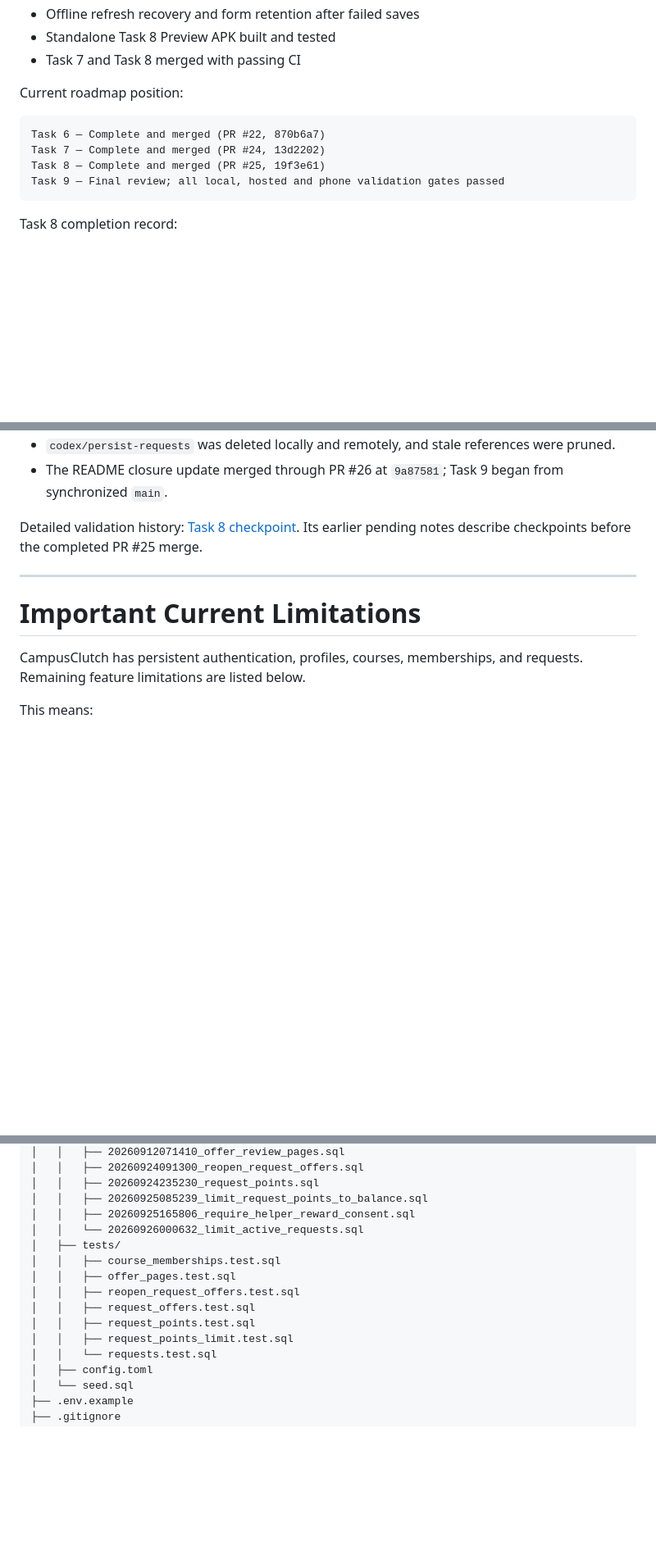
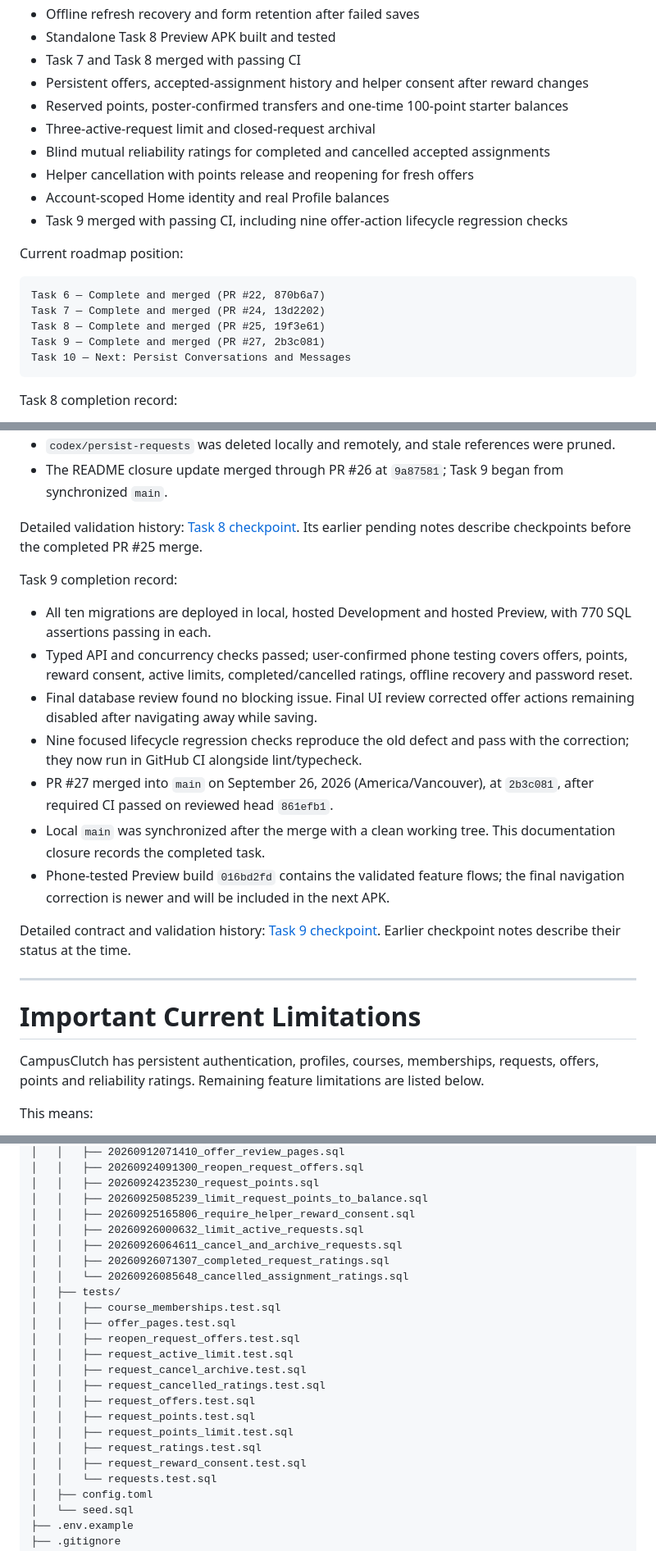
Before and after one commit to Marchosias405/CampusClutch, a Markdown page: README.md, 3 parts joined by grey strips. Shown at 82% size. Rendered like a GitHub page; blank space fills up the shorter version.

Commit message:
Document Task 9 completion and the next messaging checkpoint (#28)
* docs: close Task 9 and record the messaging checkpoint

* docs: correct hosted validation section link

````diff
--- a/README.md
+++ b/README.md
@@ -106,6 +106,13 @@ Completed major milestones:
 - Offline refresh recovery and form retention after failed saves
 - Standalone Task 8 Preview APK built and tested
 - Task 7 and Task 8 merged with passing CI
+- Persistent offers, accepted-assignment history and helper consent after reward changes
+- Reserved points, poster-confirmed transfers and one-time 100-point starter balances
+- Three-active-request limit and closed-request archival
+- Blind mutual reliability ratings for completed and cancelled accepted assignments
+- Helper cancellation with points release and reopening for fresh offers
+- Account-scoped Home identity and real Profile balances
+- Task 9 merged with passing CI, including nine offer-action lifecycle regression checks
 
 Current roadmap position:
 
@@ -113,7 +120,8 @@ Current roadmap position:
 Task 6 — Complete and merged (PR #22, 870b6a7)
 Task 7 — Complete and merged (PR #24, 13d2202)
 Task 8 — Complete and merged (PR #25, 19f3e61)
-Task 9 — Final review; all local, hosted and phone validation gates passed
+Task 9 — Complete and merged (PR #27, 2b3c081)
+Task 10 — Next: Persist Conversations and Messages
 ```
 
 Task 8 completion record:
@@ -128,11 +136,23 @@ Task 8 completion record:
 
 Detailed validation history: [Task 8 checkpoint](docs/task-8-requests.md). Its earlier pending notes describe checkpoints before the completed PR #25 merge.
 
+Task 9 completion record:
+
+- All ten migrations are deployed in local, hosted Development and hosted Preview, with 770 SQL assertions passing in each.
+- Typed API and concurrency checks passed; user-confirmed phone testing covers offers, points, reward consent, active limits, completed/cancelled ratings, offline recovery and password reset.
+- Final database review found no blocking issue. Final UI review corrected offer actions remaining disabled after navigating away while saving.
+- Nine focused lifecycle regression checks reproduce the old defect and pass with the correction; they now run in GitHub CI alongside lint/typecheck.
+- PR #27 merged into `main` on September 26, 2026 (America/Vancouver), at `2b3c081`, after required CI passed on reviewed head `861efb1`.
+- Local `main` was synchronized after the merge with a clean working tree. This documentation closure records the completed task.
+- Phone-tested Preview build `016bd2fd` contains the validated feature flows; the final navigation correction is newer and will be included in the next APK.
+
+Detailed contract and validation history: [Task 9 checkpoint](docs/task-9-offers.md). Earlier checkpoint notes describe their status at the time.
+
 ---
 
 # Important Current Limitations
 
-CampusClutch has persistent authentication, profiles, courses, memberships, and requests. Remaining feature limitations are listed below.
+CampusClutch has persistent authentication, profiles, courses, memberships, requests, offers, points and reliability ratings. Remaining feature limitations are listed below.
 
 This means:
 
@@ -449,14 +480,22 @@ CampusClutch/
 │   │   ├── 20260924235230_request_points.sql
 │   │   ├── 20260925085239_limit_request_points_to_balance.sql
 │   │   ├── 20260925165806_require_helper_reward_consent.sql
-│   │   └── 20260926000632_limit_active_requests.sql
+│   │   ├── 20260926000632_limit_active_requests.sql
+│   │   ├── 20260926064611_cancel_and_archive_requests.sql
+│   │   ├── 20260926071307_completed_request_ratings.sql
+│   │   └── 20260926085648_cancelled_assignment_ratings.sql
 │   ├── tests/
 │   │   ├── course_memberships.test.sql
 │   │   ├── offer_pages.test.sql
 │   │   ├── reopen_request_offers.test.sql
+│   │   ├── request_active_limit.test.sql
+│   │   ├── request_cancel_archive.test.sql
+│   │   ├── request_cancelled_ratings.test.sql
 │   │   ├── request_offers.test.sql
 │   │   ├── request_points.test.sql
 │   │   ├── request_points_limit.test.sql
+│   │   ├── request_ratings.test.sql
+│   │   ├── request_reward_consent.test.sql
 │   │   └── requests.test.sql
 │   ├── config.toml
 │   └── seed.sql
````
Also changed, not shown: other parts of README.md (+38 -22 lines), docs/task-9-offers.md (+13 -4 lines).
